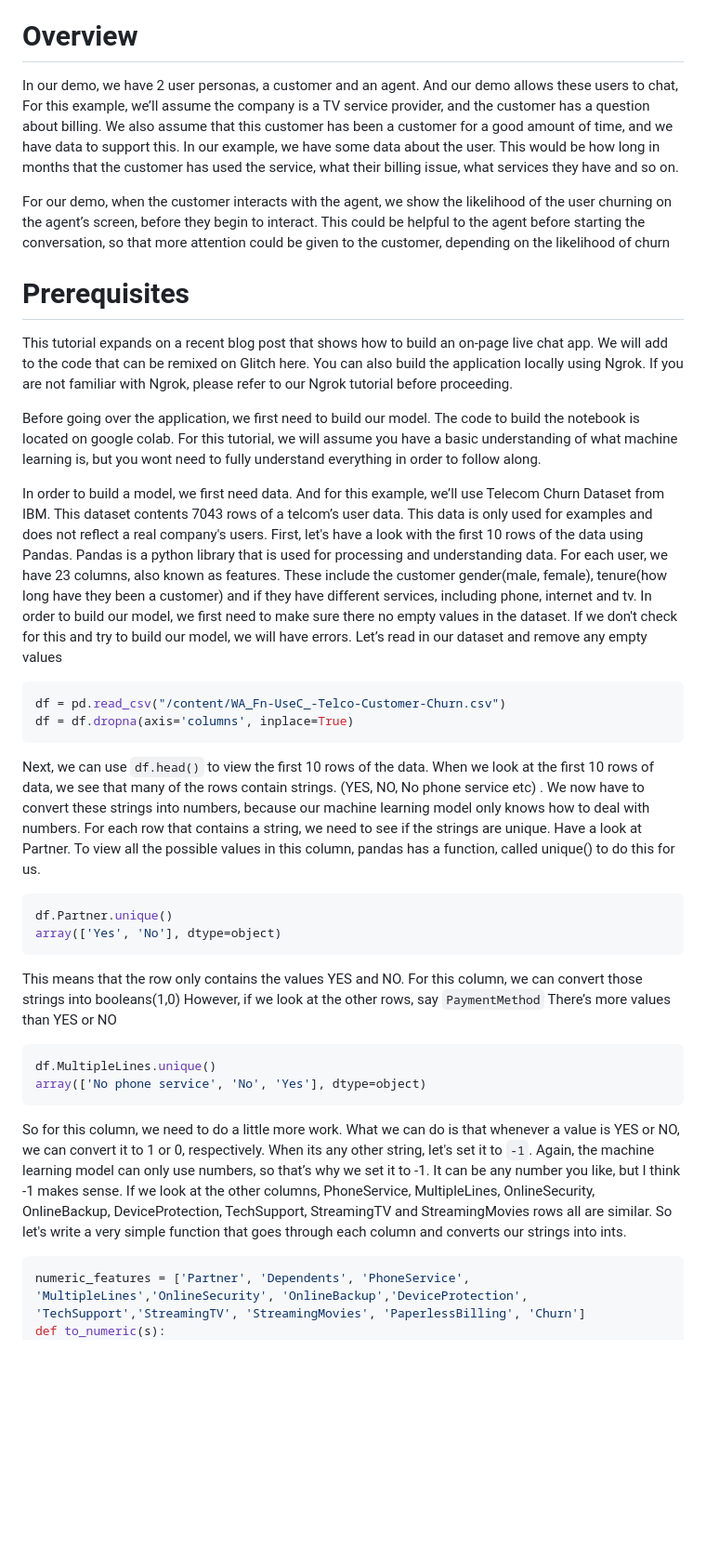
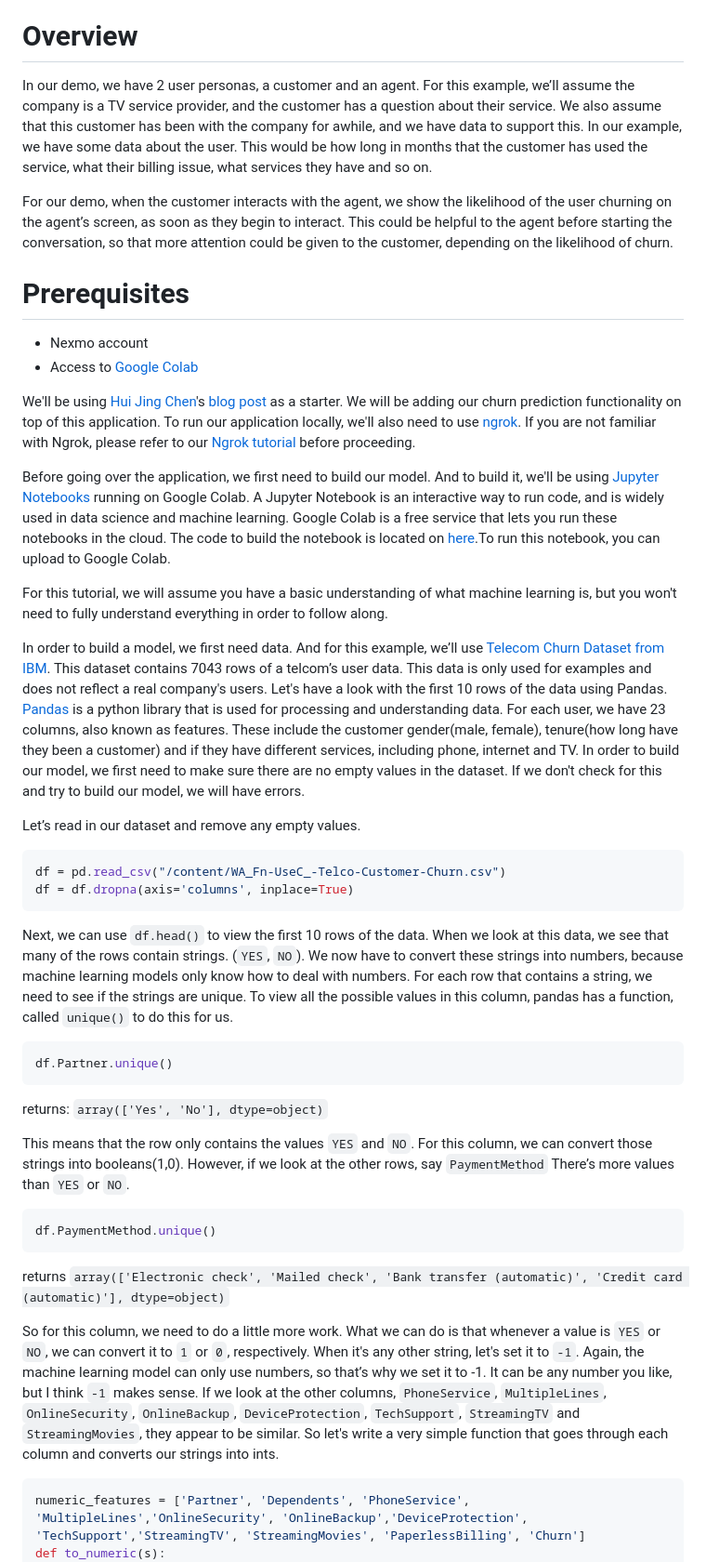
Before and after one commit to nexmo-community/CS-churn, a Markdown page: post.md, the part around the change printed below. Shown: that part at 93% size. GitHub-like rendering; blank space fills up the shorter version.

````diff
--- a/post.md
+++ b/post.md
@@ -12,41 +12,49 @@ We’ve built a simple demo application that simulates a conversation between a
 
 # Overview
-In our demo, we have 2 user personas, a customer and an agent. And our demo allows these users to chat, For this example, we’ll assume the company is a TV service provider, and the customer has a question about billing. We also assume that this customer has been a customer for a good amount of time, and we have data to support this.
-In our example, we have some data about the user.  This would be how long in months that the customer has used the service, what their billing issue, what services they have and so on.
+In our demo, we have 2 user personas, a customer and an agent. For this example, we’ll assume the company is a TV service provider, and the customer has a question about their service. We also assume that this customer has been with the company for awhile, and we have data to support this.
+In our example, we have some data about the user. This would be how long in months that the customer has used the service, what their billing issue, what services they have and so on.
 
-For our demo, when the customer interacts with the agent, we show the likelihood of the user churning on the agent’s screen, before they begin to interact. This could be helpful to the agent before starting the conversation, so that more attention could be given to the customer, depending on the likelihood of churn
+For our demo, when the customer interacts with the agent, we show the likelihood of the user churning on the agent’s screen, as soon as they begin to interact. This could be helpful to the agent before starting the conversation, so that more attention could be given to the customer, depending on the likelihood of churn.
 
 # Prerequisites
-This tutorial expands on a recent blog post that shows how to build an on-page live chat app. We will add to the code that can be remixed on Glitch here. You can also build the application locally using Ngrok.
- If you are not familiar with Ngrok, please refer to our Ngrok tutorial before proceeding.
+- Nexmo account
+- Access to [Google Colab](https://colab.research.google.com)
 
-Before going over the application, we first need to build our model.
-The code to build the notebook is located on google colab. For this tutorial, we will assume you have a basic understanding of what machine learning is, but you wont need to fully understand everything in order to follow along.
+We'll be using [Hui Jing Chen](https://www.nexmo.com/blog/author/huijing)'s [blog post](https://www.nexmo.com/blog/2019/10/18/how-to-build-an-on-page-live-chat-dr) as a starter. We will be adding our churn prediction functionality on top of this application.
+To run our application locally, we'll also need to use [ngrok](https://ngrok.com/). If you are not familiar with Ngrok, please refer to our [Ngrok tutorial](https://www.nexmo.com/blog/2017/07/04/local-development-nexmo-ngrok-tunnel-dr/) before proceeding.
 
-In order to build a model, we first need data. And for this example, we’ll use Telecom Churn Dataset from IBM. This dataset contents 7043 rows of a telcom’s user data. This data is only used for examples and does not reflect a real company's users. First, let's have a look with the first 10 rows of the data using Pandas. Pandas is a python library that is used for processing and understanding data. For each user, we have 23 columns, also known as features. These include the customer gender(male, female), tenure(how long have they been a customer) and if  they have different services, including phone, internet and tv.
-In order to build our model, we first need to make sure there no empty values in the dataset. If we don't check for this and try to build our model, we will have errors.
-Let’s read in our dataset and remove any empty values
+Before going over the application, we first need to build our model. And to build it, we'll be using [Jupyter Notebooks](https://jupyter.org) running on Google Colab. A Jupyter Notebook is an interactive way to run code, and is widely used in data science and machine learning. Google Colab is a free service that lets you run these notebooks in the cloud. The code to build the notebook is located on [here](Coversation_Service_Churn_Prediction.ipynb).To run this notebook, you can upload to Google Colab.
+
+For this tutorial, we will assume you have a basic understanding of what machine learning is, but you won't need to fully understand everything in order to follow along.
+
+In order to build a model, we first need data. And for this example, we’ll use [Telecom Churn Dataset from IBM](https://www.kaggle.com/zagarsuren/telecom-churn-dataset-ibm-watson-analytics). This dataset contains 7043 rows of a telcom’s user data. This data is only used for examples and does not reflect a real company's users. Let's have a look with the first 10 rows of the data using Pandas. [Pandas](https://pandas.pydata.org) is a python library that is used for processing and understanding data. For each user, we have 23 columns, also known as features. These include the customer gender(male, female), tenure(how long have they been a customer) and if they have different services, including phone, internet and TV.
+In order to build our model, we first need to make sure there are no empty values in the dataset. If we don't check for this and try to build our model, we will have errors.
+
+Let’s read in our dataset and remove any empty values.
 ```python
 df = pd.read_csv("/content/WA_Fn-UseC_-Telco-Customer-Churn.csv")
 df = df.dropna(axis='columns', inplace=True)
 ```
-Next, we can use `df.head()` to view the first 10 rows of the data. When we look at the first 10 rows of data, we see that many of the rows contain strings. (YES, NO, No phone service etc) . We now have to convert these strings into numbers, because our machine learning model only knows how to deal with numbers.
-For each row that contains a string, we need to see if the strings are unique. Have a look at Partner. To view all the possible values in this column, pandas has a function, called unique() to do this for us.
+Next, we can use `df.head()` to view the first 10 rows of the data. When we look at this data, we see that many of the rows contain strings. (`YES`, `NO`). We now have to convert these strings into numbers, because machine learning models only know how to deal with numbers.
+For each row that contains a string, we need to see if the strings are unique. To view all the possible values in this column, pandas has a function, called `unique()` to do this for us.
 ```python
 df.Partner.unique()
-array(['Yes', 'No'], dtype=object)
 ```
+returns:
+`array(['Yes', 'No'], dtype=object)`
 
-This means that the row only contains the values YES and NO. For this column, we can convert those strings into booleans(1,0)
-However, if we look at the other rows, say `PaymentMethod` There’s more values than YES or NO
+This means that the row only contains the values `YES` and `NO`. For this column, we can convert those strings into booleans(1,0).
+However, if we look at the other rows, say `PaymentMethod` There’s more values than `YES` or `NO`.
 
 ```python
-df.MultipleLines.unique()
-array(['No phone service', 'No', 'Yes'], dtype=object)
+df.PaymentMethod.unique()
 ```
+returns
+`array(['Electronic check', 'Mailed check', 'Bank transfer (automatic)',
+       'Credit card (automatic)'], dtype=object)`
 
-So for this column, we need to do a little more work. What we can do is that whenever a value is YES or NO, we can convert it to 1 or 0, respectively. When its any other string, let's set it to `-1`. Again, the machine learning model can only use numbers, so that’s why we set it to -1. It can be any number you like, but I think -1 makes sense.
-If we look at the other columns, PhoneService, MultipleLines, OnlineSecurity, OnlineBackup, DeviceProtection, TechSupport, StreamingTV and StreamingMovies rows all are similar. So let's write a very simple function that goes through each column and converts our strings into ints.
+So for this column, we need to do a little more work. What we can do is that whenever a value is `YES` or `NO`, we can convert it to `1` or `0`, respectively. When it's any other string, let's set it to `-1`. Again, the machine learning model can only use numbers, so that’s why we set it to -1. It can be any number you like, but I think `-1` makes sense.
+If we look at the other columns, `PhoneService`, `MultipleLines`, `OnlineSecurity`, `OnlineBackup`, `DeviceProtection`, `TechSupport`, `StreamingTV` and `StreamingMovies`, they appear to be similar. So let's write a very simple function that goes through each column and converts our strings into ints.
 
 ```python
 numeric_features = ['Partner', 'Dependents', 'PhoneService', 'MultipleLines','OnlineSecurity', 'OnlineBackup','DeviceProtection', 'TechSupport','StreamingTV', 'StreamingMovies', 'PaperlessBilling', 'Churn']
````
Also changed, not shown: other parts of post.md (+89 -48 lines), images/Screen Shot 2020-02-25 at 3.49.41 PM.png (deleted), images/model_server_postman.png (added), 1 other file.
